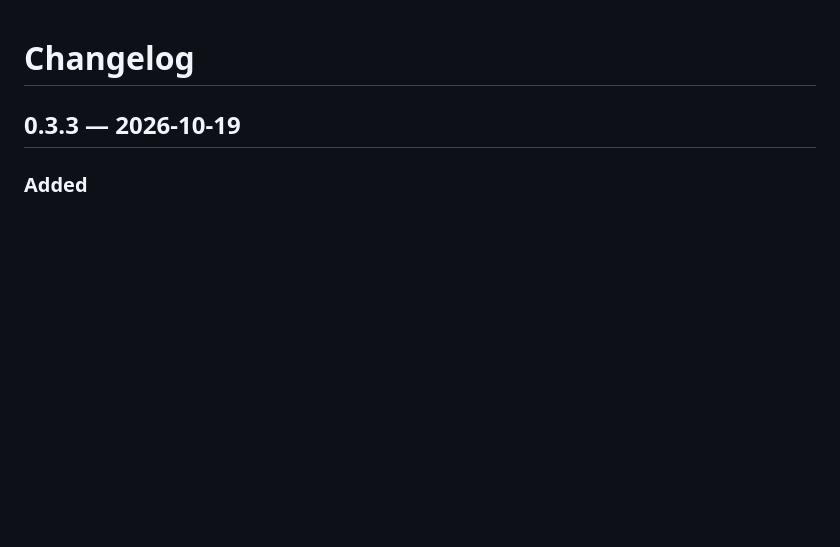
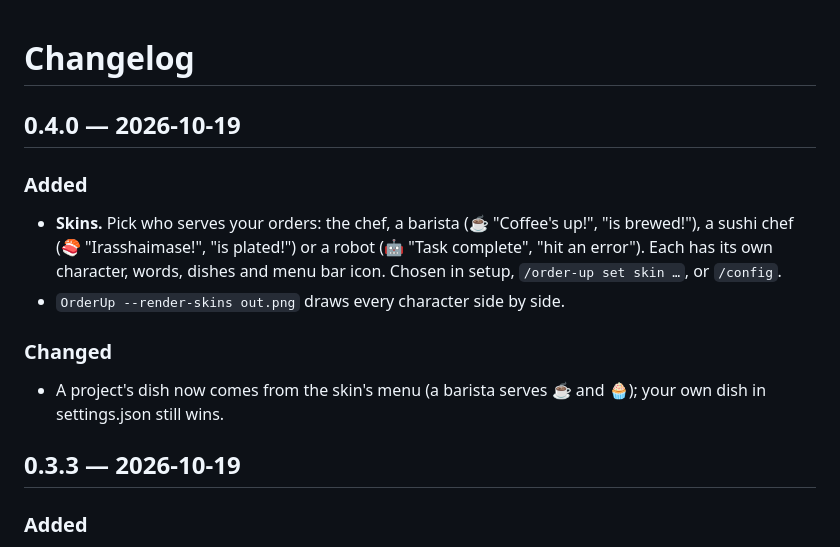
Before and after one commit to yugantar7/order-up, a Markdown page: CHANGELOG.md, the part around the change. Drawn GitHub-style; blank space fills up the shorter version.

```diff
--- a/CHANGELOG.md
+++ b/CHANGELOG.md
@@ -1,4 +1,13 @@
 # Changelog
+
+## 0.4.0 — 2026-10-19
+
+### Added
+- **Skins.** Pick who serves your orders: the chef, a barista (☕ "Coffee's up!", "is brewed!"), a sushi chef (🍣 "Irasshaimase!", "is plated!") or a robot (🤖 "Task complete", "hit an error"). Each has its own character, words, dishes and menu bar icon. Chosen in setup, `/order-up set skin …`, or `/config`.
+- `OrderUp --render-skins out.png` draws every character side by side.
+
+### Changed
+- A project's dish now comes from the skin's menu (a barista serves ☕ and 🧁); your own dish in settings.json still wins.
 
 ## 0.3.3 — 2026-10-19
 
```
Also changed, not shown: README.md (+8 -1 lines), docs/skins.png (added), 5 other files.
